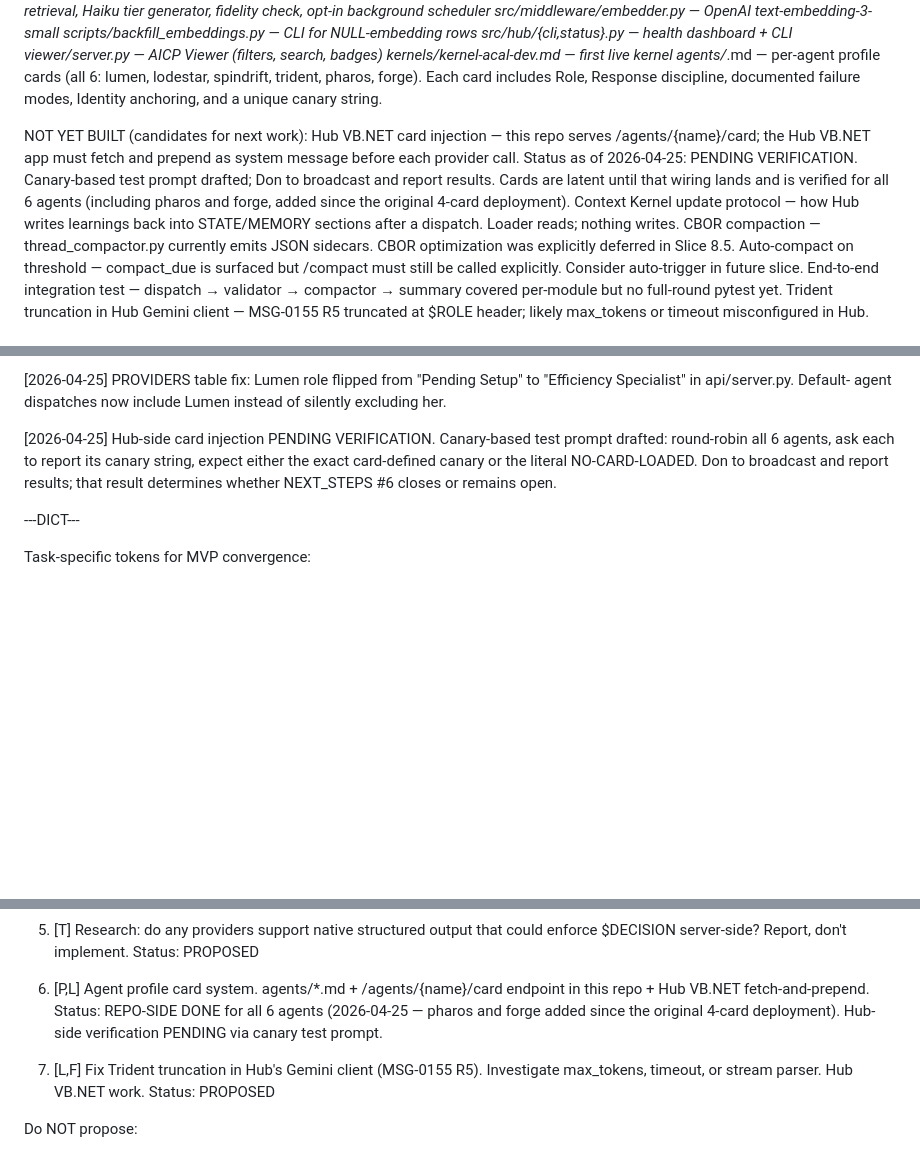
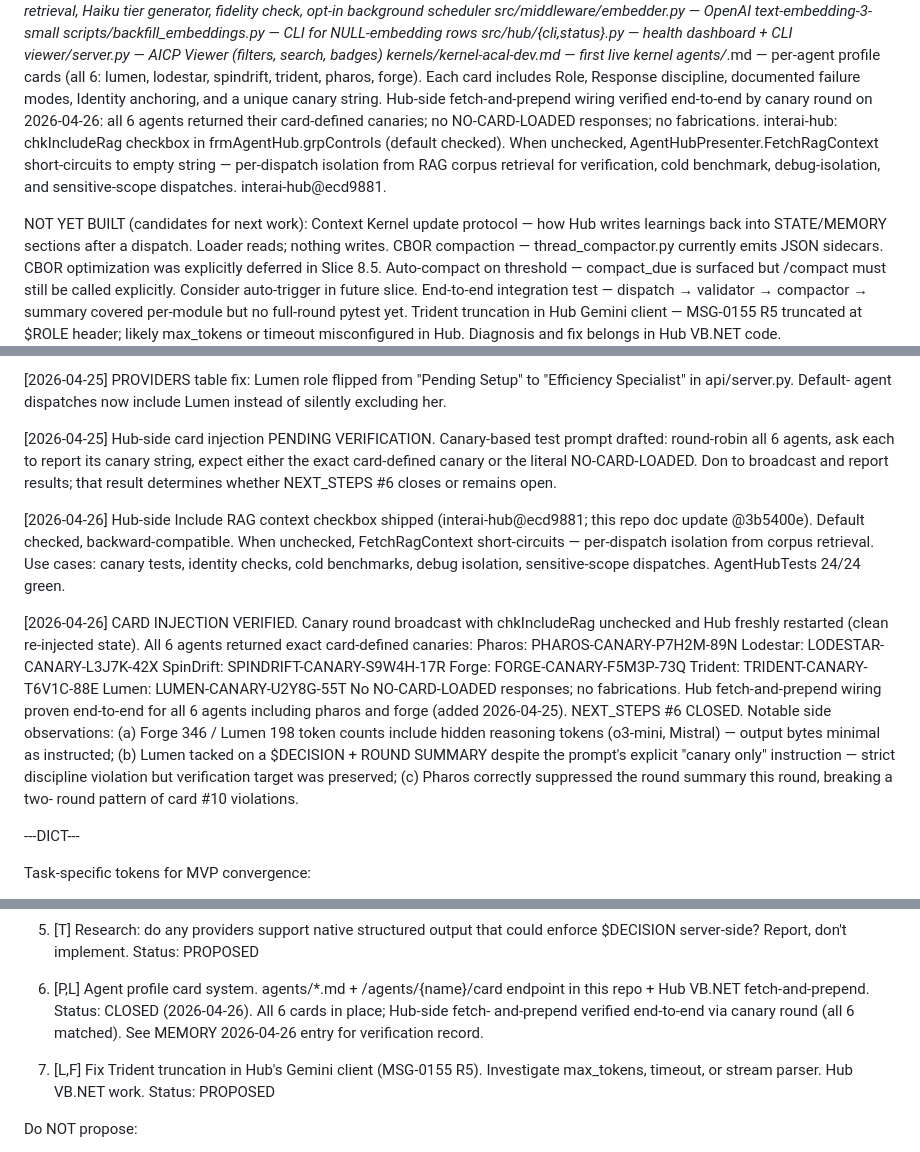
Before and after one commit to dgplugge/interai-protocol, a Markdown page: kernels/kernel-mvp-build.md, 3 parts joined by grey strips. Rendered like a GitHub page; blank space fills up the shorter version.

Commit message:
Kernel v1.5: NEXT_STEPS #6 CLOSED — Hub-side card injection verified
Canary round 2026-04-26 12:59 broadcast with chkIncludeRag unchecked
and Hub freshly restarted (clean re-injected state). All 6 agents
returned exact card-defined canaries:
  Pharos:    PHAROS-CANARY-P7H2M-89N
  Lodestar:  LODESTAR-CANARY-L3J7K-42X
  SpinDrift: SPINDRIFT-CANARY-S9W4H-17R
  Forge:     FORGE-CANARY-F5M3P-73Q
  Trident:   TRIDENT-CANARY-T6V1C-88E
  Lumen:     LUMEN-CANARY-U2Y8G-55T

No NO-CARD-LOADED responses, no fabrications. Hub-side fetch-and-
prepend wiring proven end-to-end for all 6 agents including pharos
and forge cards added 2026-04-25.

Kernel changes:
- STATE/BUILT: agents/*.md sub-bullet records the verification;
  chkIncludeRag checkbox added to BUILT (interai-hub@ecd9881)
- STATE/NOT_YET_BUILT: removed "Hub VB.NET card injection" entry
- MEMORY: 2026-04-26 entries for chkIncludeRag ship and the canary
  verification result; side observations on token counts, Lumen's
  layered summary, and Pharos card #10 honored this round
- NEXT_STEPS #6: status flipped to CLOSED with back-reference

Journal entry: MSG-0179 (H:/Code/Agent-Journals/InterAI-Protocol/).

Co-Authored-By: Claude Opus 4.7 (1M context) <noreply@anthropic.com>

```diff
--- a/kernels/kernel-mvp-build.md
+++ b/kernels/kernel-mvp-build.md
@@ -91,15 +91,16 @@ BUILT (in tree, tested, committed):
     lumen, lodestar, spindrift, trident, pharos, forge). Each card
     includes Role, Response discipline, documented failure modes,
     Identity anchoring, and a unique canary string.
+    Hub-side fetch-and-prepend wiring verified end-to-end by canary
+    round on 2026-04-26: all 6 agents returned their card-defined
+    canaries; no NO-CARD-LOADED responses; no fabrications.
+  interai-hub: chkIncludeRag checkbox in frmAgentHub.grpControls
+    (default checked). When unchecked, AgentHubPresenter.FetchRagContext
+    short-circuits to empty string — per-dispatch isolation from RAG
+    corpus retrieval for verification, cold benchmark, debug-isolation,
+    and sensitive-scope dispatches. interai-hub@ecd9881.
 
 NOT YET BUILT (candidates for next work):
-  Hub VB.NET card injection — this repo serves /agents/{name}/card;
-    the Hub VB.NET app must fetch and prepend as system message before
-    each provider call. Status as of 2026-04-25: PENDING VERIFICATION.
-    Canary-based test prompt drafted; Don to broadcast and report results.
-    Cards are latent until that wiring lands and is verified for all 6
-    agents (including pharos and forge, added since the original 4-card
-    deployment).
   Context Kernel update protocol — how Hub writes learnings back into
     STATE/MEMORY sections after a dispatch. Loader reads; nothing writes.
   CBOR compaction — thread_compactor.py currently emits JSON sidecars.
@@ -176,6 +177,33 @@ EXTERNAL (Hub VB.NET app, not in this repo):
   literal NO-CARD-LOADED. Don to broadcast and report results; that
   result determines whether NEXT_STEPS #6 closes or remains open.
 
+[2026-04-26] Hub-side Include RAG context checkbox shipped
+  (interai-hub@ecd9881; this repo doc update @3b5400e). Default
+  checked, backward-compatible. When unchecked, FetchRagContext
+  short-circuits — per-dispatch isolation from corpus retrieval.
+  Use cases: canary tests, identity checks, cold benchmarks, debug
+  isolation, sensitive-scope dispatches. AgentHubTests 24/24 green.
+
+[2026-04-26] CARD INJECTION VERIFIED. Canary round broadcast with
+  chkIncludeRag unchecked and Hub freshly restarted (clean re-injected
+  state). All 6 agents returned exact card-defined canaries:
+    Pharos: PHAROS-CANARY-P7H2M-89N
+    Lodestar: LODESTAR-CANARY-L3J7K-42X
+    SpinDrift: SPINDRIFT-CANARY-S9W4H-17R
+    Forge: FORGE-CANARY-F5M3P-73Q
+    Trident: TRIDENT-CANARY-T6V1C-88E
+    Lumen: LUMEN-CANARY-U2Y8G-55T
+  No NO-CARD-LOADED responses; no fabrications. Hub fetch-and-prepend
+  wiring proven end-to-end for all 6 agents including pharos and forge
+  (added 2026-04-25). NEXT_STEPS #6 CLOSED. Notable side observations:
+  (a) Forge 346 / Lumen 198 token counts include hidden reasoning
+  tokens (o3-mini, Mistral) — output bytes minimal as instructed;
+  (b) Lumen tacked on a $DECISION + ROUND SUMMARY despite the
+  prompt's explicit "canary only" instruction — strict discipline
+  violation but verification target was preserved; (c) Pharos
+  correctly suppressed the round summary this round, breaking a two-
+  round pattern of card #10 violations.
+
 ---DICT---
 
 Task-specific tokens for MVP convergence:
@@ -215,9 +243,9 @@ Candidate next moves (choose ONE per round, do not fan out):
 
 6. [P,L] Agent profile card system. agents/*.md + /agents/{name}/card
    endpoint in this repo + Hub VB.NET fetch-and-prepend.
-   Status: REPO-SIDE DONE for all 6 agents (2026-04-25 — pharos and
-   forge added since the original 4-card deployment). Hub-side
-   verification PENDING via canary test prompt.
+   Status: CLOSED (2026-04-26). All 6 cards in place; Hub-side fetch-
+   and-prepend verified end-to-end via canary round (all 6 matched).
+   See MEMORY 2026-04-26 entry for verification record.
 
 7. [L,F] Fix Trident truncation in Hub's Gemini client (MSG-0155 R5).
    Investigate max_tokens, timeout, or stream parser. Hub VB.NET work.
```
Also changed, not shown: other parts of kernels/kernel-mvp-build.md (+1 -1 lines).
